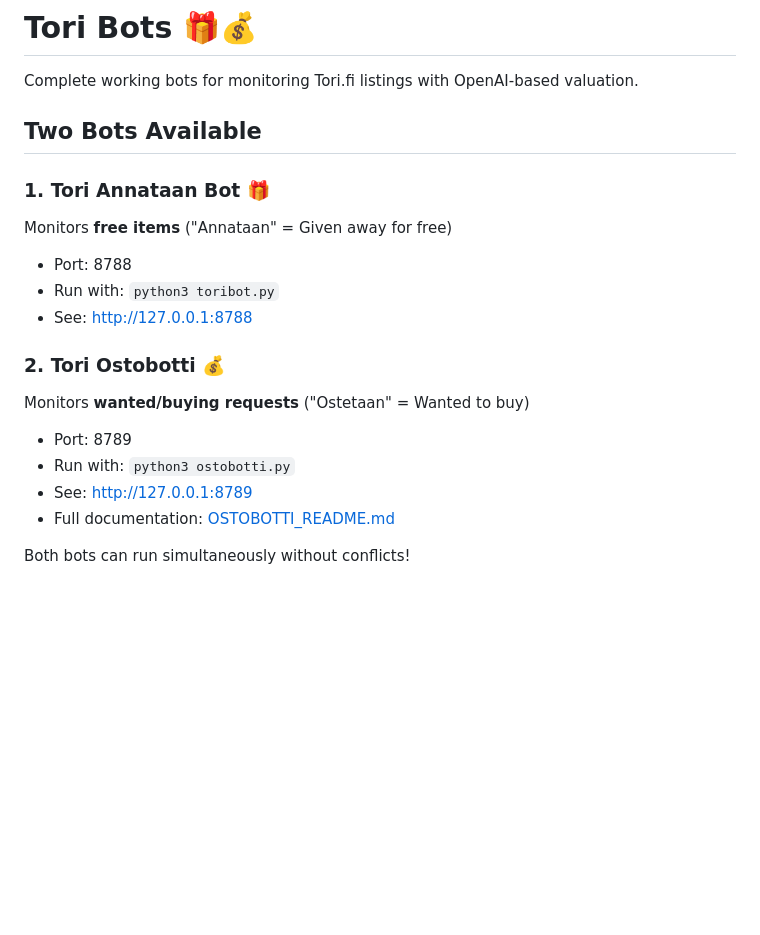
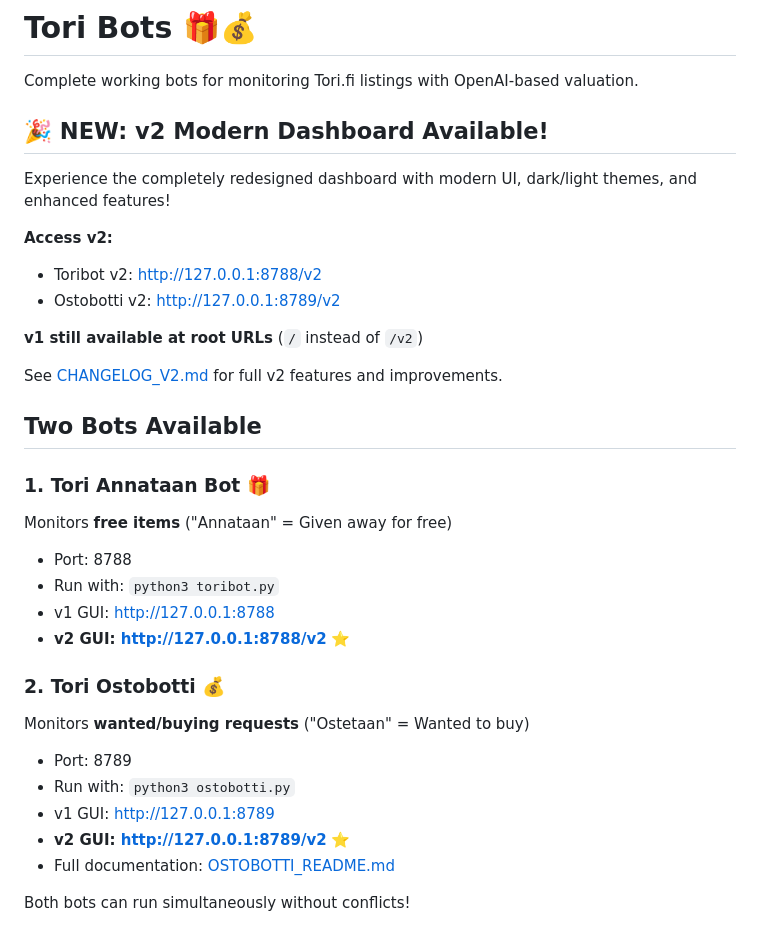
Before and after one commit to AnomFIN/toribot, a Markdown page: README.md, the part around one of its changes. Drawn GitHub-style; blank space fills up the shorter version.

```diff
--- a/README.md
+++ b/README.md
@@ -1,6 +1,18 @@
 # Tori Bots 🎁💰
 
 Complete working bots for monitoring Tori.fi listings with OpenAI-based valuation.
+
+## 🎉 NEW: v2 Modern Dashboard Available!
+
+Experience the completely redesigned dashboard with modern UI, dark/light themes, and enhanced features!
+
+**Access v2:**
+- Toribot v2: http://127.0.0.1:8788/v2
+- Ostobotti v2: http://127.0.0.1:8789/v2
+
+**v1 still available at root URLs** (`/` instead of `/v2`)
+
+See [CHANGELOG_V2.md](CHANGELOG_V2.md) for full v2 features and improvements.
 
 ## Two Bots Available
 
@@ -8,13 +20,15 @@ Complete working bots for monitoring Tori.fi listings with OpenAI-based valuatio
 Monitors **free items** ("Annataan" = Given away for free)
 - Port: 8788
 - Run with: `python3 toribot.py`
-- See: http://127.0.0.1:8788
+- v1 GUI: http://127.0.0.1:8788
+- **v2 GUI: http://127.0.0.1:8788/v2** ⭐
 
 ### 2. Tori Ostobotti 💰
 Monitors **wanted/buying requests** ("Ostetaan" = Wanted to buy)
 - Port: 8789
 - Run with: `python3 ostobotti.py`
-- See: http://127.0.0.1:8789
+- v1 GUI: http://127.0.0.1:8789
+- **v2 GUI: http://127.0.0.1:8789/v2** ⭐
 - Full documentation: [OSTOBOTTI_README.md](OSTOBOTTI_README.md)
 
 Both bots can run simultaneously without conflicts!
```
Also changed, not shown: other parts of README.md (+43 -0 lines), CHANGELOG_V2.md (added, +195 -0 lines), V2_README.md (added, +392 -0 lines).
